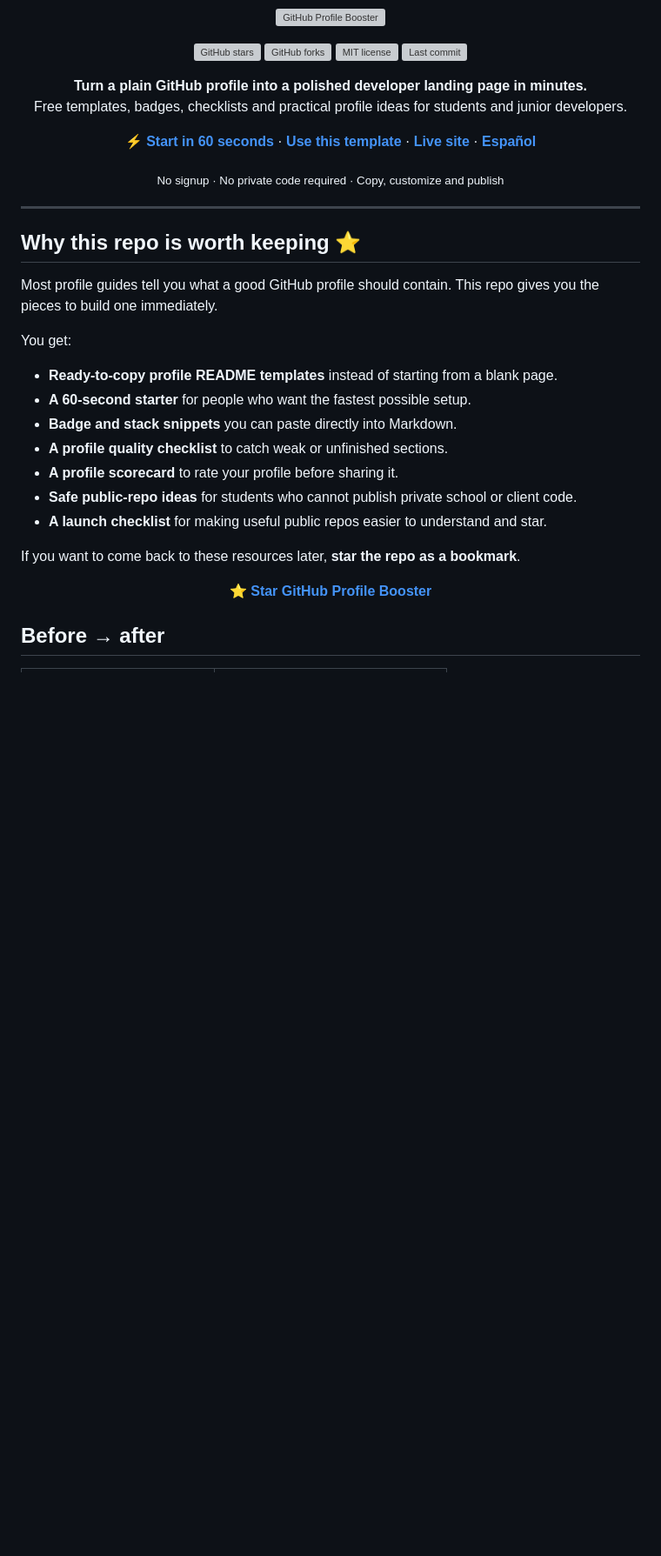
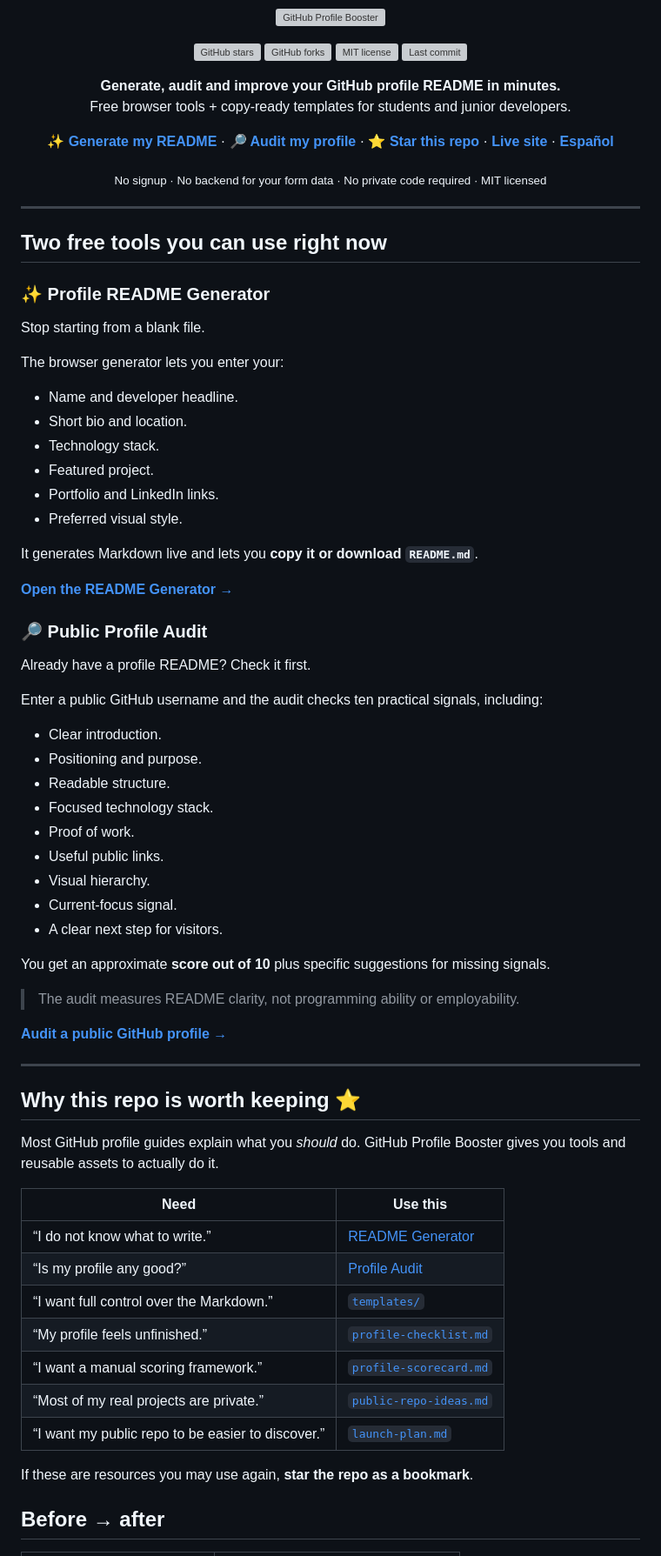
Before and after one commit to tec-2022/github-profile-booster, a Markdown page: README.md, the part around one of its changes. Shown at 87% size. Rendered like a GitHub page; blank space fills up the shorter version; grey boxes are pictures that could not be loaded.

Commit message:
feat: position generator and audit as flagship tools

```diff
--- a/README.md
+++ b/README.md
@@ -12,42 +12,82 @@
 </p>
 
 <p align="center">
-  <strong>Turn a plain GitHub profile into a polished developer landing page in minutes.</strong><br />
-  Free templates, badges, checklists and practical profile ideas for students and junior developers.
+  <strong>Generate, audit and improve your GitHub profile README in minutes.</strong><br />
+  Free browser tools + copy-ready templates for students and junior developers.
 </p>
 
 <p align="center">
-  <a href="#-60-second-start"><strong>⚡ Start in 60 seconds</strong></a> ·
-  <a href="https://github.com/tec-2022/github-profile-booster/generate"><strong>Use this template</strong></a> ·
+  <a href="https://tec-2022.github.io/github-profile-booster/generator.html"><strong>✨ Generate my README</strong></a> ·
+  <a href="https://tec-2022.github.io/github-profile-booster/audit.html"><strong>🔎 Audit my profile</strong></a> ·
+  <a href="https://github.com/tec-2022/github-profile-booster"><strong>⭐ Star this repo</strong></a> ·
   <a href="https://tec-2022.github.io/github-profile-booster/"><strong>Live site</strong></a> ·
   <a href="./docs/es/README.md"><strong>Español</strong></a>
 </p>
 
 <p align="center">
-  <sub>No signup · No private code required · Copy, customize and publish</sub>
+  <sub>No signup · No backend for your form data · No private code required · MIT licensed</sub>
 </p>
+
+---
+
+## Two free tools you can use right now
+
+### ✨ Profile README Generator
+
+Stop starting from a blank file.
+
+The browser generator lets you enter your:
+
+- Name and developer headline.
+- Short bio and location.
+- Technology stack.
+- Featured project.
+- Portfolio and LinkedIn links.
+- Preferred visual style.
+
+It generates Markdown live and lets you **copy it or download `README.md`**.
+
+**[Open the README Generator →](https://tec-2022.github.io/github-profile-booster/generator.html)**
+
+### 🔎 Public Profile Audit
+
+Already have a profile README? Check it first.
+
+Enter a public GitHub username and the audit checks ten practical signals, including:
+
+- Clear introduction.
+- Positioning and purpose.
+- Readable structure.
+- Focused technology stack.
+- Proof of work.
+- Useful public links.
+- Visual hierarchy.
+- Current-focus signal.
+- A clear next step for visitors.
+
+You get an approximate **score out of 10** plus specific suggestions for missing signals.
+
+> The audit measures README clarity, not programming ability or employability.
+
+**[Audit a public GitHub profile →](https://tec-2022.github.io/github-profile-booster/audit.html)**
 
 ---
 
 ## Why this repo is worth keeping ⭐
 
-Most profile guides tell you what a good GitHub profile should contain. This repo gives you the pieces to build one immediately.
+Most GitHub profile guides explain what you *should* do. GitHub Profile Booster gives you tools and reusable assets to actually do it.
 
-You get:
+| Need | Use this |
+| --- | --- |
+| “I do not know what to write.” | [README Generator](https://tec-2022.github.io/github-profile-booster/generator.html) |
+| “Is my profile any good?” | [Profile Audit](https://tec-2022.github.io/github-profile-booster/audit.html) |
+| “I want full control over the Markdown.” | [`templates/`](./templates) |
+| “My profile feels unfinished.” | [`profile-checklist.md`](./docs/profile-checklist.md) |
+| “I want a manual scoring framework.” | [`profile-scorecard.md`](./docs/profile-scorecard.md) |
+| “Most of my real projects are private.” | [`public-repo-ideas.md`](./docs/public-repo-ideas.md) |
+| “I want my public repo to be easier to discover.” | [`launch-plan.md`](./docs/launch-plan.md) |
 
-- **Ready-to-copy profile README templates** instead of starting from a blank page.
-- **A 60-second starter** for people who want the fastest possible setup.
-- **Badge and stack snippets** you can paste directly into Markdown.
-- **A profile quality checklist** to catch weak or unfinished sections.
-- **A profile scorecard** to rate your profile before sharing it.
-- **Safe public-repo ideas** for students who cannot publish private school or client code.
-- **A launch checklist** for making useful public repos easier to understand and star.
-
-If you want to come back to these resources later, **star the repo as a bookmark**.
-
-<p align="center">
-  <a href="https://github.com/tec-2022/github-profile-booster"><strong>⭐ Star GitHub Profile Booster</strong></a>
-</p>
+If these are resources you may use again, **star the repo as a bookmark**.
 
 ## Before → after
 
```
Also changed, not shown: other parts of README.md (+53 -62 lines).
